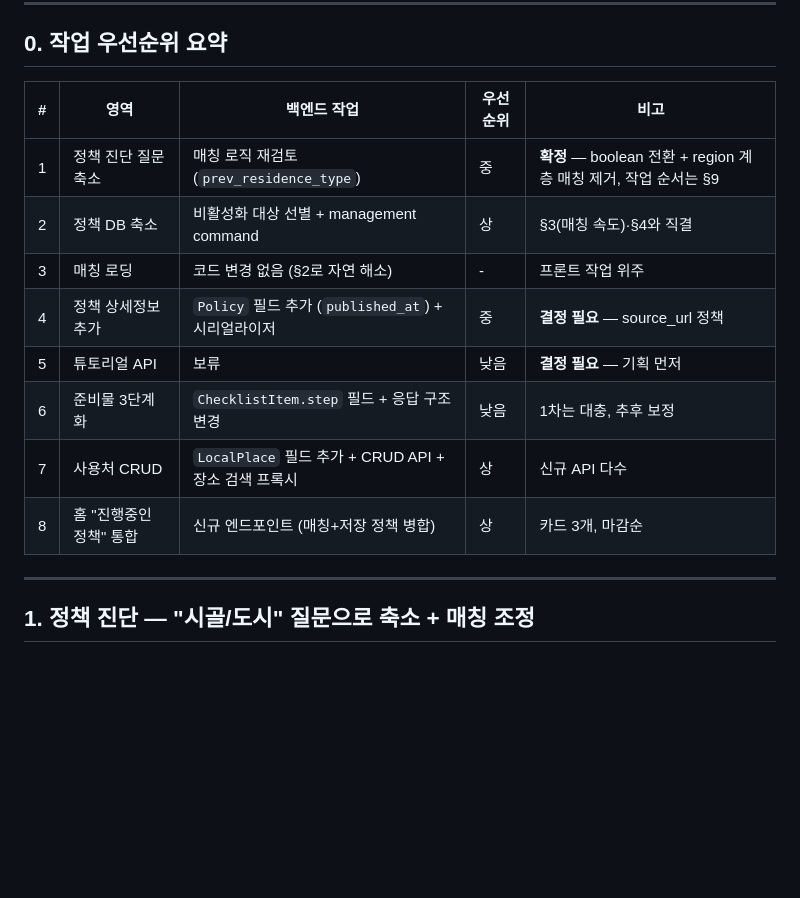
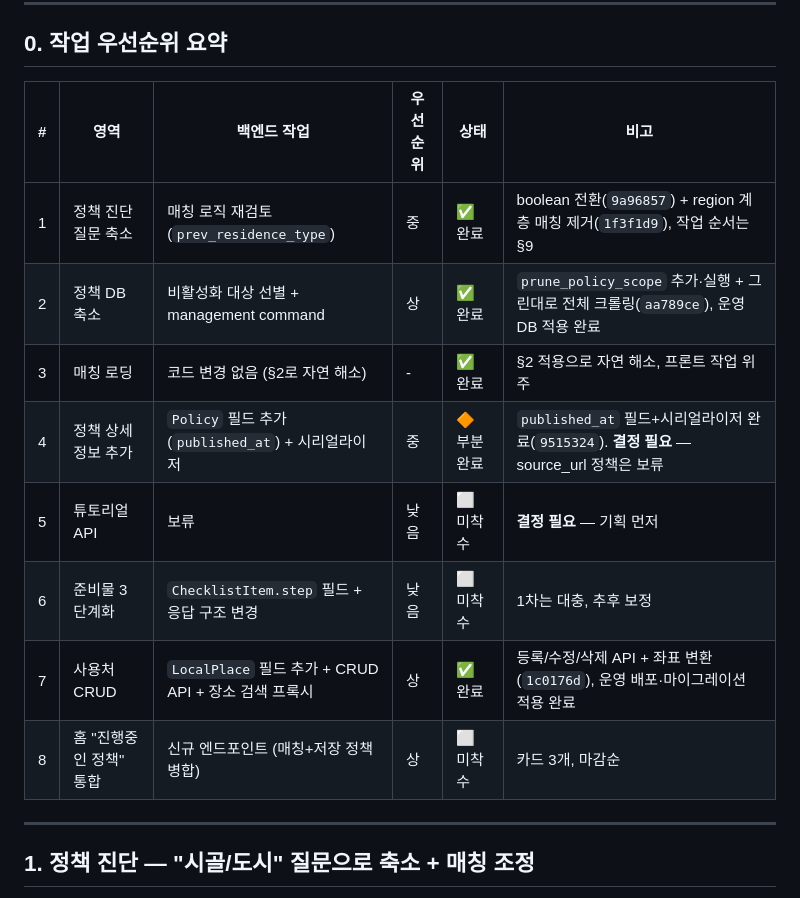
Before and after one commit to mulppulihwa/backend, a Markdown page: docs/plan/v2.0.0-field-feedback-revisions.md, the part around the change. Rendered like a GitHub page; blank space fills up the shorter version.

Commit message:
docs: 작업 우선순위 요약 표에 진행 상태 컬럼 추가
§7(사용처 CRUD), §1·§2·§3 등 완료된 항목에 상태(✅ 완료/🔶 부분 완료/⬜ 미착수)와
관련 커밋 해시를 표시하여 진행 현황을 한눈에 파악할 수 있도록 함.

```diff
--- a/docs/plan/v2.0.0-field-feedback-revisions.md
+++ b/docs/plan/v2.0.0-field-feedback-revisions.md
@@ -9,16 +9,16 @@
 
 ## 0. 작업 우선순위 요약
 
-| # | 영역 | 백엔드 작업 | 우선순위 | 비고 |
-|---|---|---|---|---|
-| 1 | 정책 진단 질문 축소 | 매칭 로직 재검토 (`prev_residence_type`) | 중 | **확정** — boolean 전환 + region 계층 매칭 제거, 작업 순서는 §9 |
-| 2 | 정책 DB 축소 | 비활성화 대상 선별 + management command | 상 | §3(매칭 속도)·§4와 직결 |
-| 3 | 매칭 로딩 | 코드 변경 없음 (§2로 자연 해소) | - | 프론트 작업 위주 |
-| 4 | 정책 상세정보 추가 | `Policy` 필드 추가 (`published_at`) + 시리얼라이저 | 중 | **결정 필요** — source_url 정책 |
-| 5 | 튜토리얼 API | 보류 | 낮음 | **결정 필요** — 기획 먼저 |
-| 6 | 준비물 3단계화 | `ChecklistItem.step` 필드 + 응답 구조 변경 | 낮음 | 1차는 대충, 추후 보정 |
-| 7 | 사용처 CRUD | `LocalPlace` 필드 추가 + CRUD API + 장소 검색 프록시 | 상 | 신규 API 다수 |
-| 8 | 홈 "진행중인 정책" 통합 | 신규 엔드포인트 (매칭+저장 정책 병합) | 상 | 카드 3개, 마감순 |
+| # | 영역 | 백엔드 작업 | 우선순위 | 상태 | 비고 |
+|---|---|---|---|---|---|
+| 1 | 정책 진단 질문 축소 | 매칭 로직 재검토 (`prev_residence_type`) | 중 | ✅ 완료 | boolean 전환(`9a96857`) + region 계층 매칭 제거(`1f3f1d9`), 작업 순서는 §9 |
+| 2 | 정책 DB 축소 | 비활성화 대상 선별 + management command | 상 | ✅ 완료 | `prune_policy_scope` 추가·실행 + 그린대로 전체 크롤링(`aa789ce`), 운영 DB 적용 완료 |
+| 3 | 매칭 로딩 | 코드 변경 없음 (§2로 자연 해소) | - | ✅ 완료 | §2 적용으로 자연 해소, 프론트 작업 위주 |
+| 4 | 정책 상세정보 추가 | `Policy` 필드 추가 (`published_at`) + 시리얼라이저 | 중 | 🔶 부분 완료 | `published_at` 필드+시리얼라이저 완료(`9515324`). **결정 필요** — source_url 정책은 보류 |
+| 5 | 튜토리얼 API | 보류 | 낮음 | ⬜ 미착수 | **결정 필요** — 기획 먼저 |
+| 6 | 준비물 3단계화 | `ChecklistItem.step` 필드 + 응답 구조 변경 | 낮음 | ⬜ 미착수 | 1차는 대충, 추후 보정 |
+| 7 | 사용처 CRUD | `LocalPlace` 필드 추가 + CRUD API + 장소 검색 프록시 | 상 | ✅ 완료 | 등록/수정/삭제 API + 좌표 변환(`1c0176d`), 운영 배포·마이그레이션 적용 완료 |
+| 8 | 홈 "진행중인 정책" 통합 | 신규 엔드포인트 (매칭+저장 정책 병합) | 상 | ⬜ 미착수 | 카드 3개, 마감순 |
 
 ---
 
```
